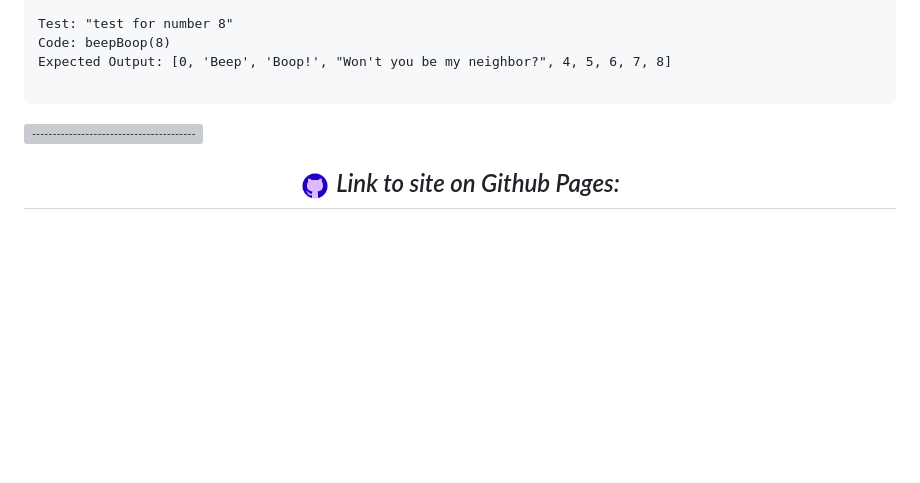
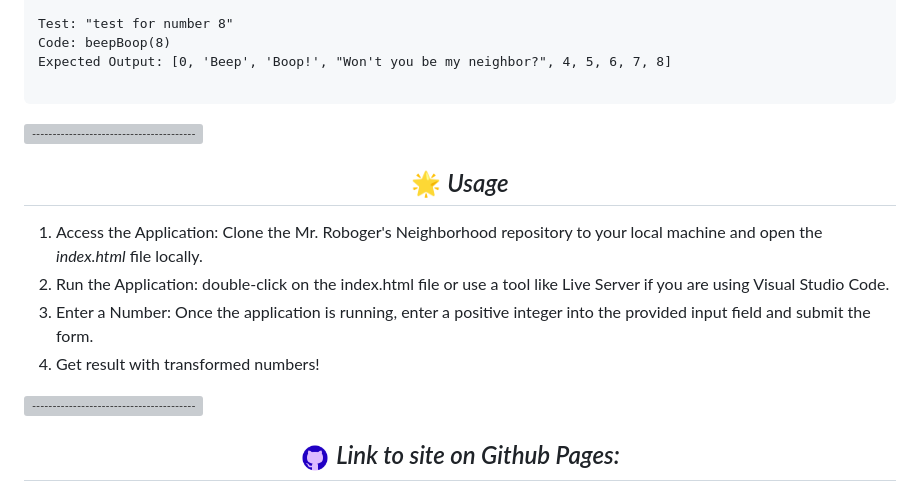
Before and after one commit to DaniyaYelemessova/Mr.-Roboger-s-Neighborhood, a Markdown page: README.md, the part around the change. Rendered like a GitHub page; blank space fills up the shorter version; grey boxes are pictures that could not be loaded.

Commit message:
Add usage

````diff
--- a/README.md
+++ b/README.md
@@ -88,6 +88,14 @@ Code: beepBoop(8)
 Expected Output: [0, 'Beep', 'Boop!', "Won't you be my neighbor?", 4, 5, 6, 7, 8]
 
 ```
+![-----------------------------------------------------](https://raw.githubusercontent.com/andreasbm/readme/master/assets/lines/rainbow.png)
+
+## <div align="center"> 🌟 _Usage_
+
+1. Access the Application: Clone the Mr. Roboger's Neighborhood repository to your local machine and  open the _index.html_ file locally.
+2. Run the Application: double-click on the index.html file or use a tool like Live Server if you are using Visual Studio Code.
+3. Enter a Number: Once the application is running, enter a positive integer into the provided input field and submit the form.
+4. Get result with transformed numbers!
 
 ![-----------------------------------------------------](https://raw.githubusercontent.com/andreasbm/readme/master/assets/lines/rainbow.png)
 
````
